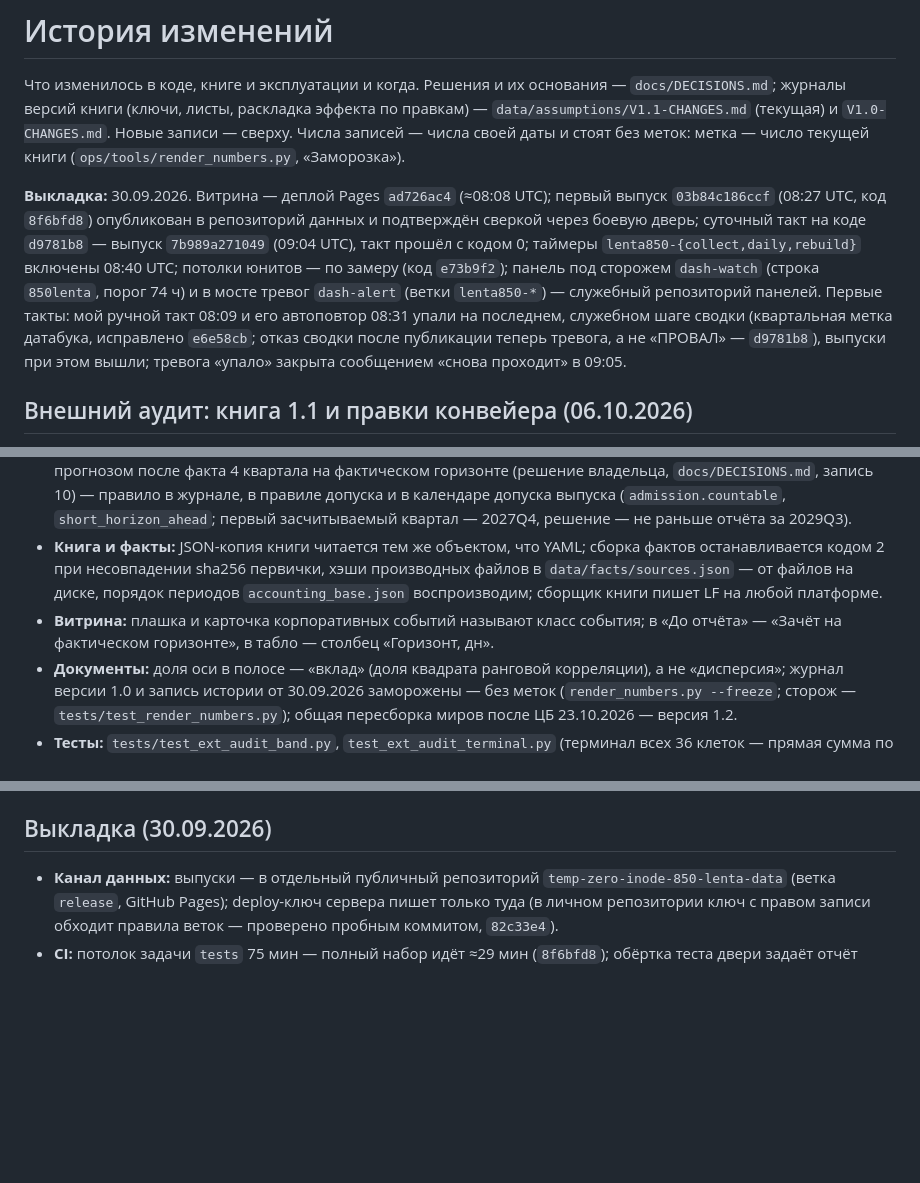
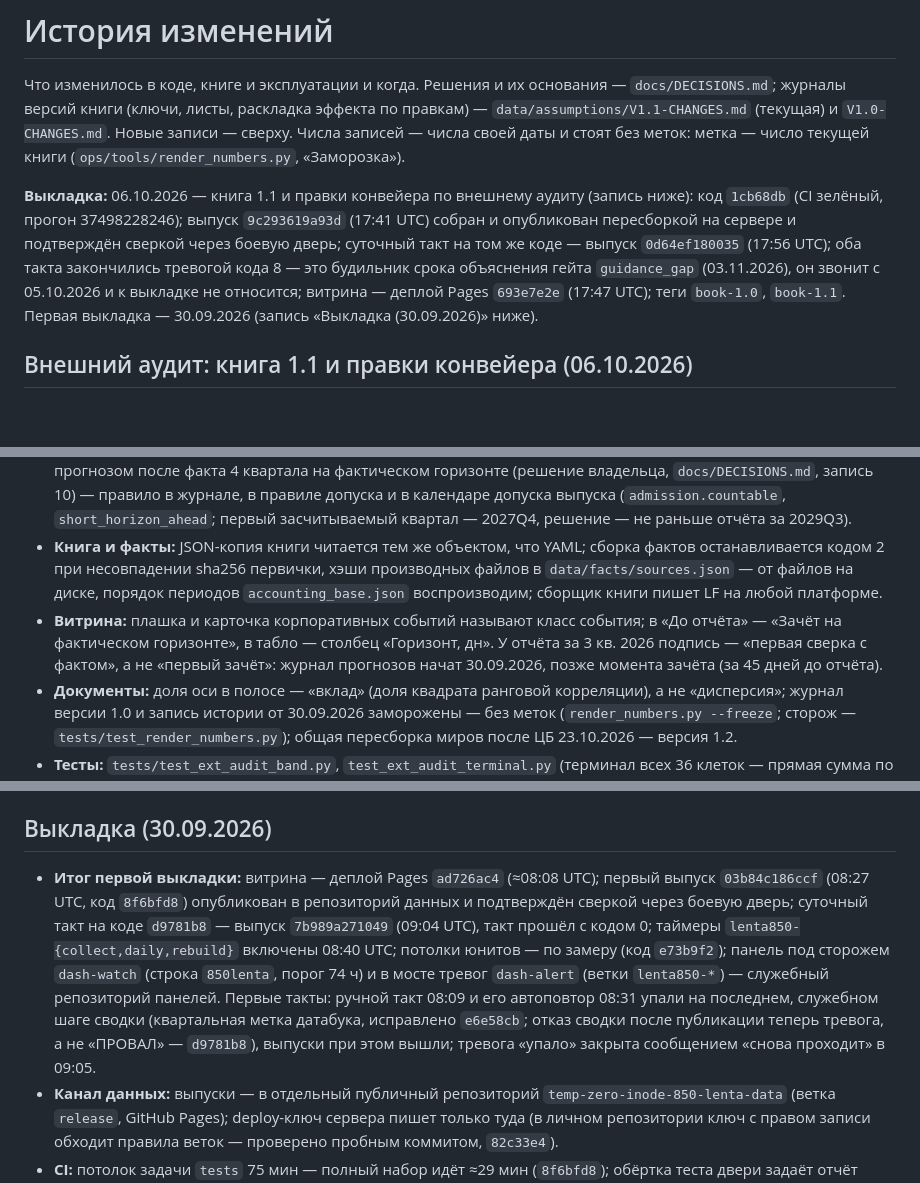
Before and after one commit to ML371KL/temp-zero-inode-850-lenta, a Markdown page: docs/CHANGELOG.md, 3 parts joined by grey strips. Drawn GitHub-style; blank space fills up the shorter version.

Commit message:
История изменений: выкладка 06.10.2026 — книга 1.1 на бою
Код 1cb68db, выпуск 9c293619a93d (пересборка на сервере, сверка через боевую
дверь), суточный такт — выпуск 0d64ef180035, витрина — деплой Pages 693e7e2e,
теги book-1.0 и book-1.1. Итог первой выкладки 30.09.2026 перенесён в её запись.

Co-Authored-By: Claude Opus 5.5 <noreply@anthropic.com>

```diff
--- a/docs/CHANGELOG.md
+++ b/docs/CHANGELOG.md
@@ -2,7 +2,7 @@
 
 Что изменилось в коде, книге и эксплуатации и когда. Решения и их основания — `docs/DECISIONS.md`; журналы версий книги (ключи, листы, раскладка эффекта по правкам) — `data/assumptions/V1.1-CHANGES.md` (текущая) и `V1.0-CHANGES.md`. Новые записи — сверху. Числа записей — числа своей даты и стоят без меток: метка — число текущей книги (`ops/tools/render_numbers.py`, «Заморозка»).
 
-**Выкладка:** 30.09.2026. Витрина — деплой Pages `ad726ac4` (≈08:08 UTC); первый выпуск `03b84c186ccf` (08:27 UTC, код `8f6bfd8`) опубликован в репозиторий данных и подтверждён сверкой через боевую дверь; суточный такт на коде `d9781b8` — выпуск `7b989a271049` (09:04 UTC), такт прошёл с кодом 0; таймеры `lenta850-{collect,daily,rebuild}` включены 08:40 UTC; потолки юнитов — по замеру (код `e73b9f2`); панель под сторожем `dash-watch` (строка `850lenta`, порог 74 ч) и в мосте тревог `dash-alert` (ветки `lenta850-*`) — служебный репозиторий панелей. Первые такты: мой ручной такт 08:09 и его автоповтор 08:31 упали на последнем, служебном шаге сводки (квартальная метка датабука, исправлено `e6e58cb`; отказ сводки после публикации теперь тревога, а не «ПРОВАЛ» — `d9781b8`), выпуски при этом вышли; тревога «упало» закрыта сообщением «снова проходит» в 09:05.
+**Выкладка:** 06.10.2026 — книга 1.1 и правки конвейера по внешнему аудиту (запись ниже): код `1cb68db` (CI зелёный, прогон 37498228246); выпуск `9c293619a93d` (17:41 UTC) собран и опубликован пересборкой на сервере и подтверждён сверкой через боевую дверь; суточный такт на том же коде — выпуск `0d64ef180035` (17:56 UTC); оба такта закончились тревогой кода 8 — это будильник срока объяснения гейта `guidance_gap` (03.11.2026), он звонит с 05.10.2026 и к выкладке не относится; витрина — деплой Pages `693e7e2e` (17:47 UTC); теги `book-1.0`, `book-1.1`. Первая выкладка — 30.09.2026 (запись «Выкладка (30.09.2026)» ниже).
 
 ## Внешний аудит: книга 1.1 и правки конвейера (06.10.2026)
 
@@ -17,7 +17,7 @@
 - **Живая кривая ОФЗ** (`model/live.py`): узлы разных дней в одну кривую не склеиваются — строка деградации вместо наблюдения.
 - **Журнал прогнозов** (`indicators/journal.py`, `indicators/collect.py`): день публикации факта исправляется и при том же числе, команда без даты берёт день из прежней записи; маржа 1 квартала идёт в зачёт первым прогнозом после факта 4 квартала на фактическом горизонте (решение владельца, `docs/DECISIONS.md`, запись 10) — правило в журнале, в правиле допуска и в календаре допуска выпуска (`admission.countable`, `short_horizon_ahead`; первый засчитываемый квартал — 2027Q4, решение — не раньше отчёта за 2029Q3).
 - **Книга и факты:** JSON-копия книги читается тем же объектом, что YAML; сборка фактов останавливается кодом 2 при несовпадении sha256 первички, хэши производных файлов в `data/facts/sources.json` — от файлов на диске, порядок периодов `accounting_base.json` воспроизводим; сборщик книги пишет LF на любой платформе.
-- **Витрина:** плашка и карточка корпоративных событий называют класс события; в «До отчёта» — «Зачёт на фактическом горизонте», в табло — столбец «Горизонт, дн».
+- **Витрина:** плашка и карточка корпоративных событий называют класс события; в «До отчёта» — «Зачёт на фактическом горизонте», в табло — столбец «Горизонт, дн». У отчёта за 3 кв. 2026 подпись — «первая сверка с фактом», а не «первый зачёт»: журнал прогнозов начат 30.09.2026, позже момента зачёта (за 45 дней до отчёта).
 - **Документы:** доля оси в полосе — «вклад» (доля квадрата ранговой корреляции), а не «дисперсия»; журнал версии 1.0 и запись истории от 30.09.2026 заморожены — без меток (`render_numbers.py --freeze`; сторож — `tests/test_render_numbers.py`); общая пересборка миров после ЦБ 23.10.2026 — версия 1.2.
 - **Тесты:** `tests/test_ext_audit_band.py`, `test_ext_audit_terminal.py` (терминал всех 36 клеток — прямая сумма по полугодиям), `test_book11_walk.py` (ключи 1.0 дают числа книги 1.0; прогулка кончается в таблицах книги), `test_live_curve_one_day.py`, `test_journal_actuals.py`, `test_journal_scoring.py`, `test_admission_calendar.py` (посуточная симуляция планировщика), `test_facts_manifest.py`, новые случаи в `test_sources_lenta.py` и `test_render_numbers.py`.
 
@@ -29,6 +29,7 @@
 
 ## Выкладка (30.09.2026)
 
+- **Итог первой выкладки:** витрина — деплой Pages `ad726ac4` (≈08:08 UTC); первый выпуск `03b84c186ccf` (08:27 UTC, код `8f6bfd8`) опубликован в репозиторий данных и подтверждён сверкой через боевую дверь; суточный такт на коде `d9781b8` — выпуск `7b989a271049` (09:04 UTC), такт прошёл с кодом 0; таймеры `lenta850-{collect,daily,rebuild}` включены 08:40 UTC; потолки юнитов — по замеру (код `e73b9f2`); панель под сторожем `dash-watch` (строка `850lenta`, порог 74 ч) и в мосте тревог `dash-alert` (ветки `lenta850-*`) — служебный репозиторий панелей. Первые такты: ручной такт 08:09 и его автоповтор 08:31 упали на последнем, служебном шаге сводки (квартальная метка датабука, исправлено `e6e58cb`; отказ сводки после публикации теперь тревога, а не «ПРОВАЛ» — `d9781b8`), выпуски при этом вышли; тревога «упало» закрыта сообщением «снова проходит» в 09:05.
 - **Канал данных:** выпуски — в отдельный публичный репозиторий `temp-zero-inode-850-lenta-data` (ветка `release`, GitHub Pages); deploy-ключ сервера пишет только туда (в личном репозитории ключ с правом записи обходит правила веток — проверено пробным коммитом, `82c33e4`).
 - **CI:** потолок задачи `tests` 75 мин — полный набор идёт ≈29 мин (`8f6bfd8`); обёртка теста двери задаёт отчёт Node явно (`--test-reporter=tap`, `9e66935`).
 - **Конвейер:** сводка состояния читает отчётные метки периода; отказ сводки после публикации — тревога такта; потолки юнитов по замеру: сборка 660–684 с, сбор до 383 с (первый такт с подкачкой истории), тесты такта 24–26 с → пересборка 2 520 с, суточный 5 760 с, утренний 3 540 с (шаги утреннего такта — оценки до 01.10.2026).
```
